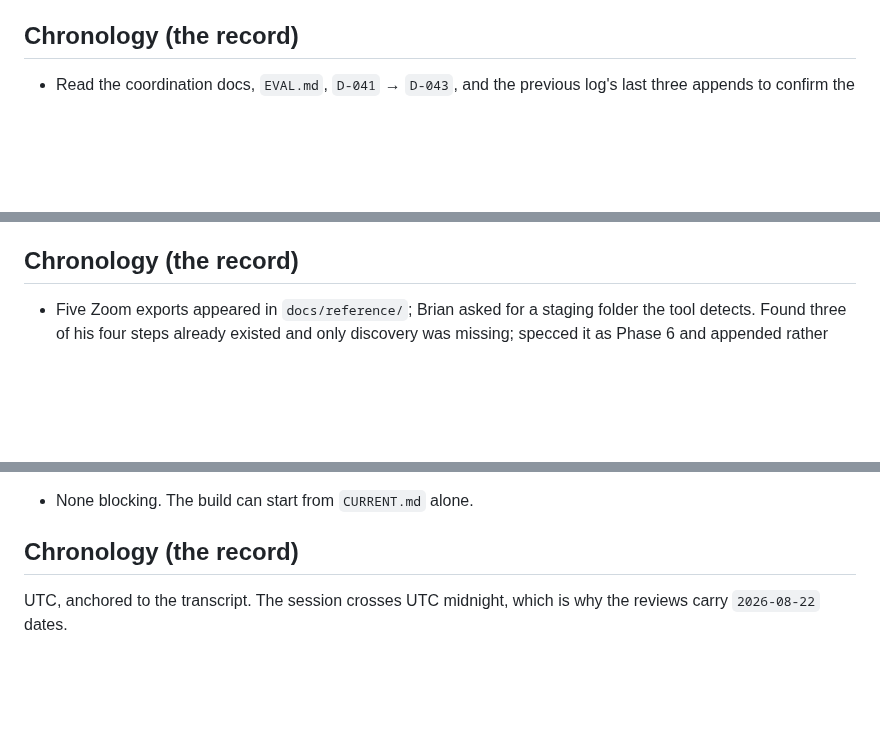
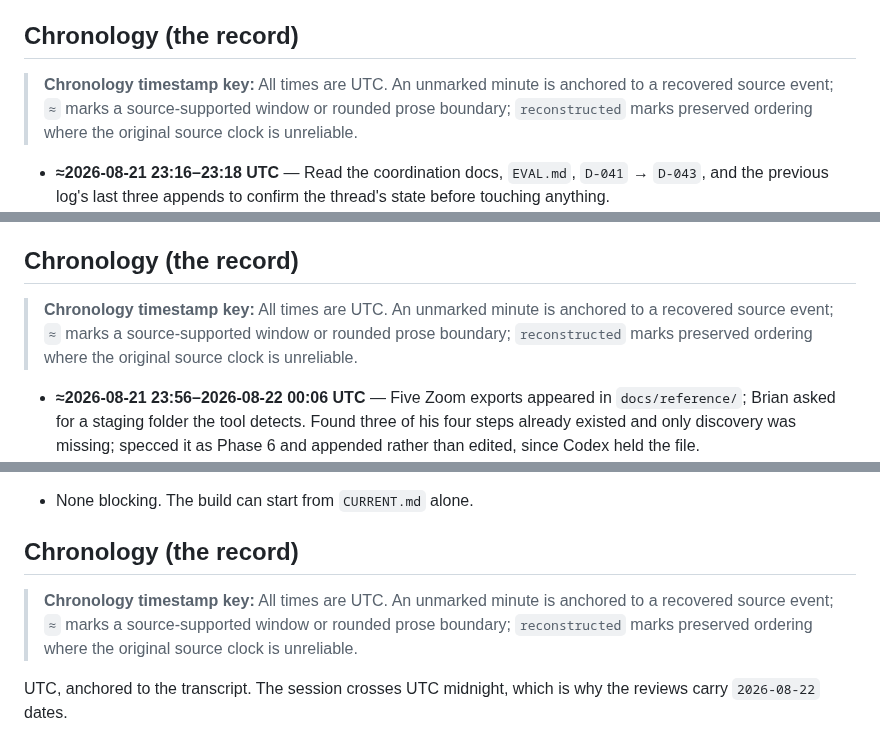
Before and after one commit to bsze24/yt-clip-marker, a Markdown page: docs/sessions/2026-08-21-1633-claude-code-opus-5-star-predictability-and-v2-smoke.md, 3 parts joined by grey strips. Drawn GitHub-style; blank space fills up the shorter version.

Commit message:
session-log: timestamp chronology — 2026-08-21-1633-claude-code-opus-5-star-predictability-and-v2-smoke

```diff
--- a/docs/sessions/2026-08-21-1633-claude-code-opus-5-star-predictability-and-v2-smoke.md
+++ b/docs/sessions/2026-08-21-1633-claude-code-opus-5-star-predictability-and-v2-smoke.md
@@ -84,5 +84,7 @@ in the transcript predicts `star`, so rung 4 of the ML ladder loses its target.
   in the previous log's 15:35 append, still deliberately unchanged.
 
 ## Chronology (the record)
-- Read the coordination docs, `EVAL.md`, `D-041` → `D-043`, and the previous log's last three
+
+> **Chronology timestamp key:** All times are UTC. An unmarked minute is anchored to a recovered source event; `≈` marks a source-supported window or rounded prose boundary; `reconstructed` marks preserved ordering where the original source clock is unreliable.
+- **≈2026-08-21 23:16–23:18 UTC** — Read the coordination docs, `EVAL.md`, `D-041` → `D-043`, and the previous log's last three
   appends to confirm the thread's state before touching anything.
@@ -194,6 +196,8 @@ the part that has no home in those.
 
 ## Chronology (the record)
 
-- Five Zoom exports appeared in `docs/reference/`; Brian asked for a staging folder the tool
+> **Chronology timestamp key:** All times are UTC. An unmarked minute is anchored to a recovered source event; `≈` marks a source-supported window or rounded prose boundary; `reconstructed` marks preserved ordering where the original source clock is unreliable.
+
+- **≈2026-08-21 23:56–2026-08-22 00:06 UTC** — Five Zoom exports appeared in `docs/reference/`; Brian asked for a staging folder the tool
   detects. Found three of his four steps already existed and only discovery was missing; specced
   it as Phase 6 and appended rather than edited, since Codex held the file.
@@ -301,6 +305,8 @@ file's identity, and `AGENTS.md` points at it by name.
 
 ## Chronology (the record)
 
+> **Chronology timestamp key:** All times are UTC. An unmarked minute is anchored to a recovered source event; `≈` marks a source-supported window or rounded prose boundary; `reconstructed` marks preserved ordering where the original source clock is unreliable.
+
 UTC, anchored to the transcript. The session crosses UTC midnight, which is why the reviews
 carry `2026-08-22` dates.
 
```
Also changed, not shown: other parts of docs/sessions/2026-08-21-1633-claude-code-opus-5-star-predictability-and-v2-smoke.md (+37 -37 lines).
